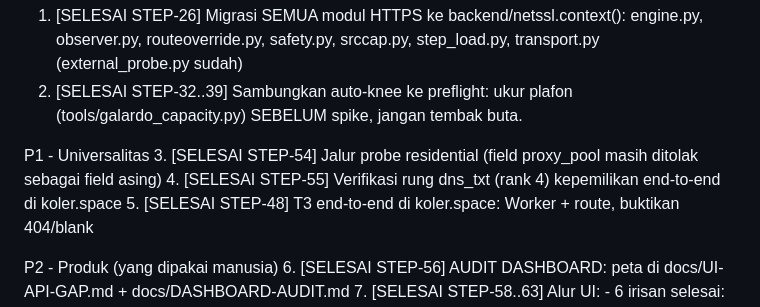
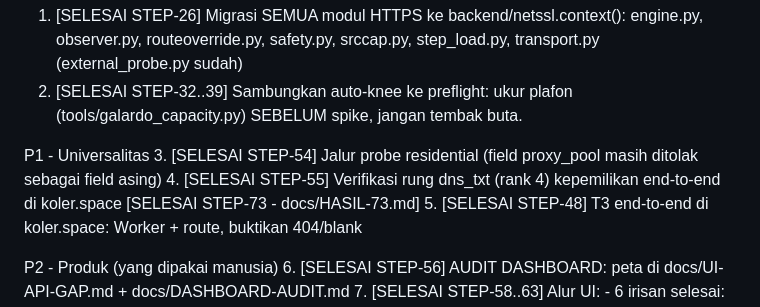
Before and after one commit to eghi1818/Galardo, a Markdown page: docs/HANDOFF.md, the part around the change. GitHub-like rendering.

Commit message:
docs(handoff): tandai item 10 SELESAI (STEP-73) [lanjutan 894ab5c]

```diff
--- a/docs/HANDOFF.md
+++ b/docs/HANDOFF.md
@@ -67,7 +67,7 @@ P0 - Goal 2 inti (paling menentukan)
 
 P1 - Universalitas
   3. [SELESAI STEP-54] Jalur probe residential (field proxy_pool masih ditolak sebagai field asing)
-  4. [SELESAI STEP-55] Verifikasi rung dns_txt (rank 4) kepemilikan end-to-end di koler.space
+  4. [SELESAI STEP-55] Verifikasi rung dns_txt (rank 4) kepemilikan end-to-end di koler.space  [SELESAI STEP-73 - docs/HASIL-73.md]
   5. [SELESAI STEP-48] T3 end-to-end di koler.space: Worker + route, buktikan 404/blank
 
 P2 - Produk (yang dipakai manusia)
```
